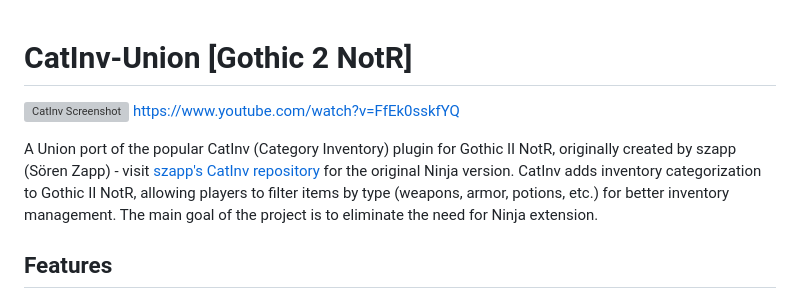
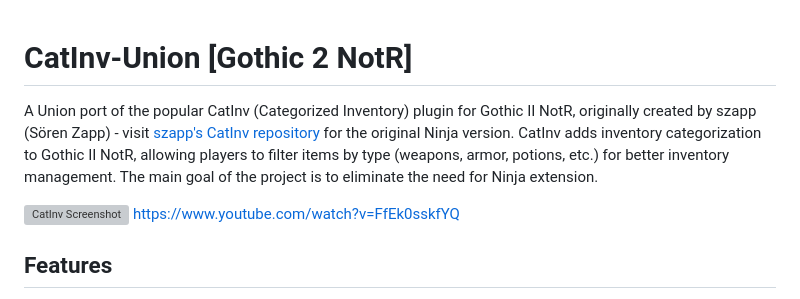
Before and after one commit to Raster96/CatInv-Union, a Markdown page: README.md, the part around the change. GitHub-like rendering; grey boxes are pictures that could not be loaded.

```diff
--- a/README.md
+++ b/README.md
@@ -1,10 +1,9 @@
 # CatInv-Union [Gothic 2 NotR]
+A Union port of the popular CatInv (Categorized Inventory) plugin for Gothic II NotR, originally created by szapp (Sören Zapp) - visit [szapp's CatInv repository](https://github.com/szapp/CatInv) for the original Ninja version.
+CatInv adds inventory categorization to Gothic II NotR, allowing players to filter items by type (weapons, armor, potions, etc.) for better inventory management. The main goal of the project is to eliminate the need for Ninja extension.
 
 ![CatInv Screenshot](ss1.png)
 https://www.youtube.com/watch?v=FfEk0sskfYQ
-
-A Union port of the popular CatInv (Category Inventory) plugin for Gothic II NotR, originally created by szapp (Sören Zapp) - visit [szapp's CatInv repository](https://github.com/szapp/CatInv) for the original Ninja version.
-CatInv adds inventory categorization to Gothic II NotR, allowing players to filter items by type (weapons, armor, potions, etc.) for better inventory management. The main goal of the project is to eliminate the need for Ninja extension.
 
 ## Features
 
```
